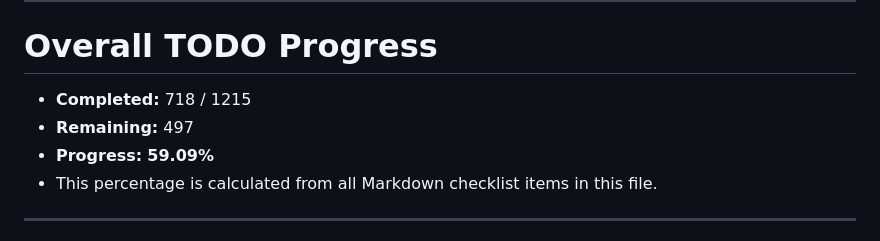
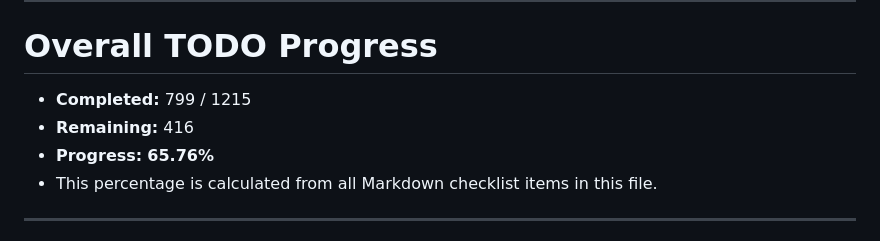
Before and after one commit to NekoSuneProjects/Jarvis, a Markdown page: TODO.md, the part around one of its changes. GitHub-like rendering.

```diff
--- a/TODO.md
+++ b/TODO.md
@@ -8,9 +8,9 @@ Use this file alongside `README.md` to implement integrations in manageable stag
 
 # Overall TODO Progress
 
-- **Completed:** 718 / 1215
-- **Remaining:** 497
-- **Progress:** **59.09%**
+- **Completed:** 799 / 1215
+- **Remaining:** 416
+- **Progress:** **65.76%**
 - This percentage is calculated from all Markdown checklist items in this file.
 
 ---
```
Also changed, not shown: other parts of TODO.md (+81 -81 lines).
